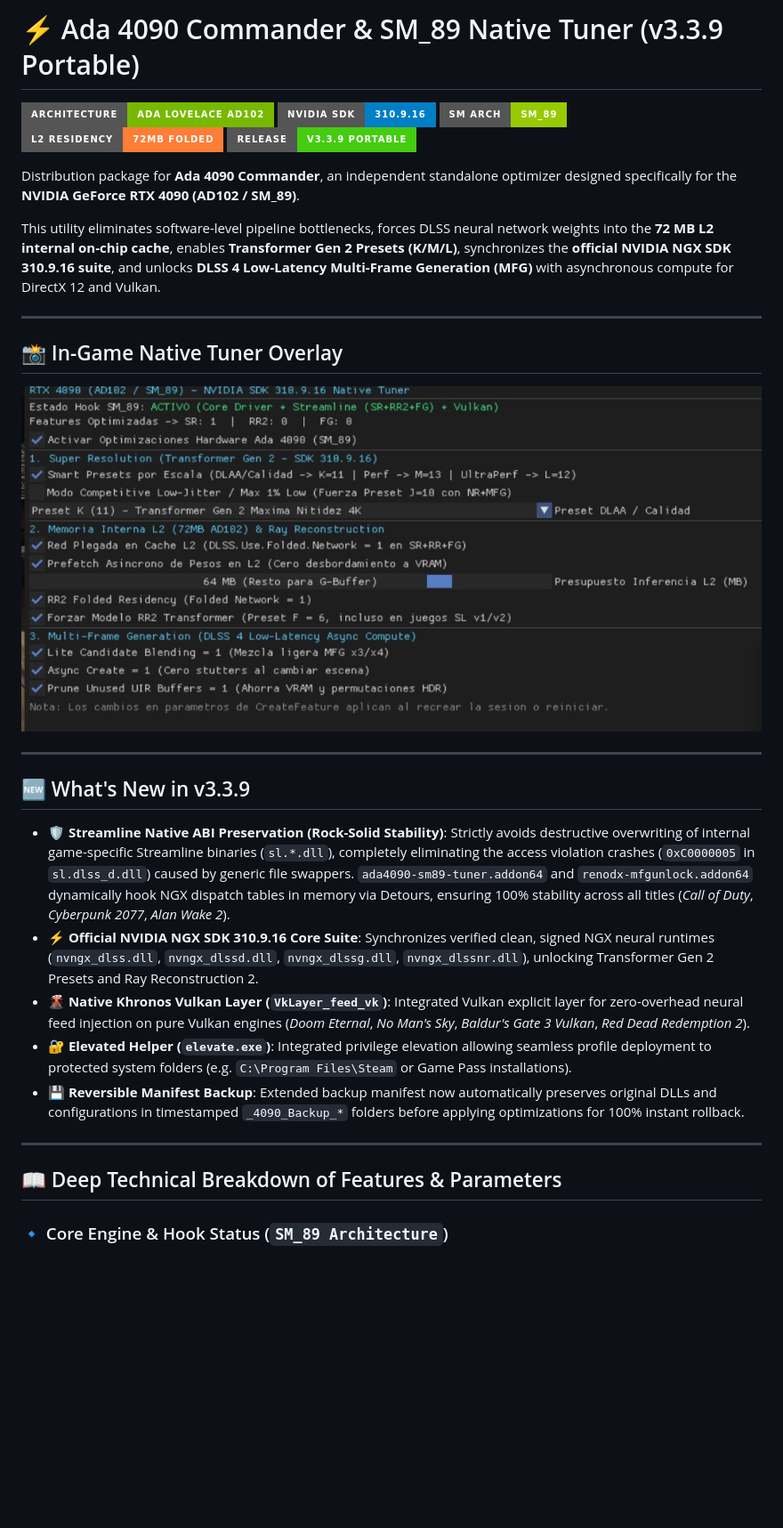
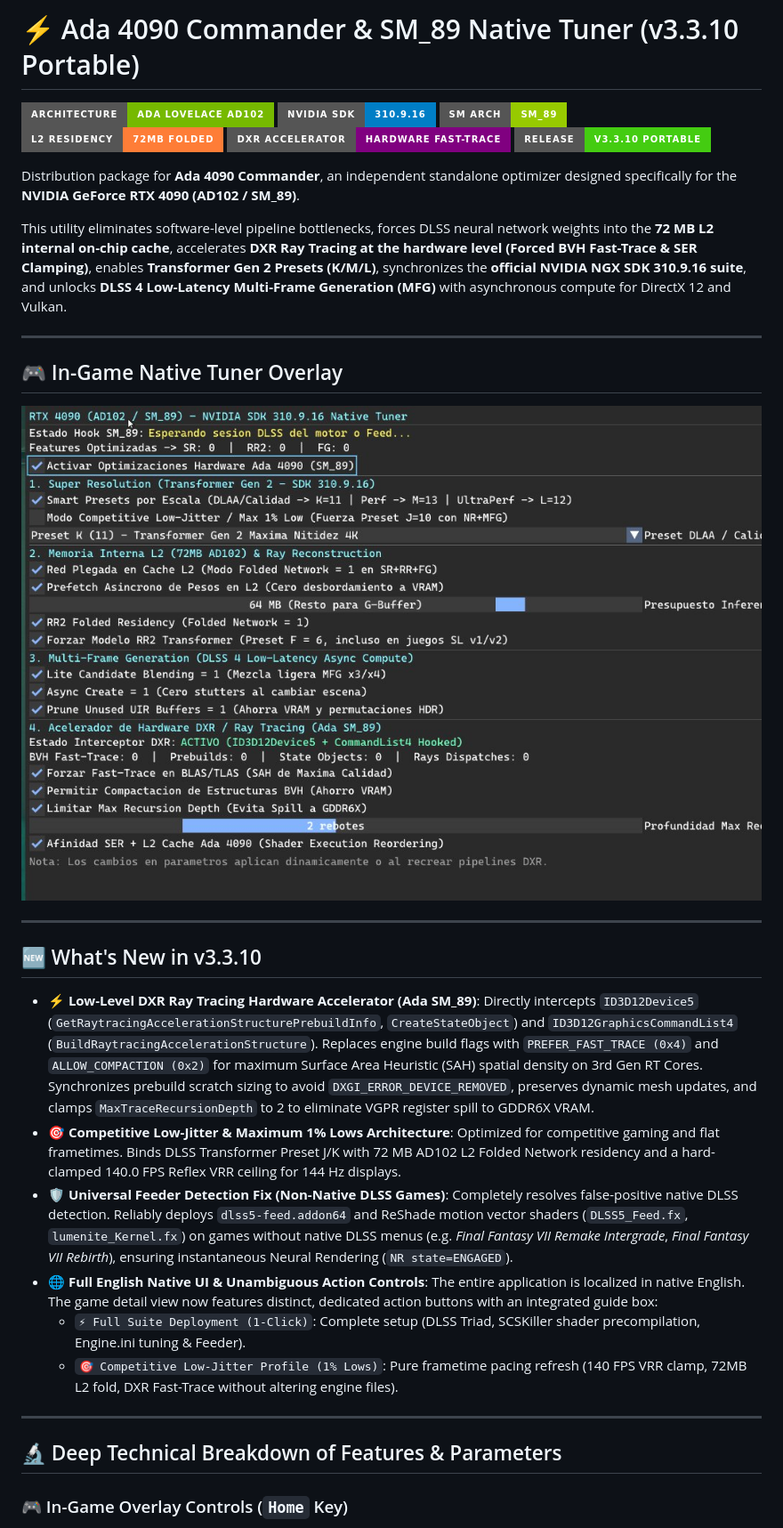
Before and after one commit to sellerengine-app/Ada4090Commander-Portable, a Markdown page: README.md, the part around one of its changes. Shown at 89% size. GitHub-like rendering; pictures changed too: assets/tuner_overlay.jpg; badges without logos; blank space fills up the shorter version.

Commit message:
feat(v3.3.10): DXR Hardware Accelerator, Full English UI, and Feeder Compatibility

```diff
--- a/README.md
+++ b/README.md
@@ -1,39 +1,40 @@
-# ⚡ Ada 4090 Commander & SM_89 Native Tuner (v3.3.9 Portable)
+# ⚡ Ada 4090 Commander & SM_89 Native Tuner (v3.3.10 Portable)
 
 [![NVIDIA Architecture](https://img.shields.io/badge/Architecture-Ada_Lovelace_AD102-76B900?style=for-the-badge&logo=nvidia&logoColor=white)](https://www.nvidia.com/)
 [![SDK](https://img.shields.io/badge/NVIDIA_SDK-310.9.16-blue?style=for-the-badge)](https://developer.nvidia.com/rtx/dlss)
 [![Compute Capability](https://img.shields.io/badge/SM_Arch-SM__89-green?style=for-the-badge)]()
 [![L2 Cache Optimization](https://img.shields.io/badge/L2_Residency-72MB_Folded-orange?style=for-the-badge)]()
-[![Release](https://img.shields.io/badge/Release-v3.3.9_Portable-brightgreen?style=for-the-badge)](https://github.com/sellerengine-app/Ada4090Commander-Portable/releases)
+[![DXR Fast-Trace](https://img.shields.io/badge/DXR_Accelerator-Hardware_Fast--Trace-purple?style=for-the-badge)]()
+[![Release](https://img.shields.io/badge/Release-v3.3.10_Portable-brightgreen?style=for-the-badge)](https://github.com/sellerengine-app/Ada4090Commander-Portable/releases)
 
 Distribution package for **Ada 4090 Commander**, an independent standalone optimizer designed specifically for the **NVIDIA GeForce RTX 4090 (AD102 / SM_89)**.
 
-This utility eliminates software-level pipeline bottlenecks, forces DLSS neural network weights into the **72 MB L2 internal on-chip cache**, enables **Transformer Gen 2 Presets (K/M/L)**, synchronizes the **official NVIDIA NGX SDK 310.9.16 suite**, and unlocks **DLSS 4 Low-Latency Multi-Frame Generation (MFG)** with asynchronous compute for DirectX 12 and Vulkan.
+This utility eliminates software-level pipeline bottlenecks, forces DLSS neural network weights into the **72 MB L2 internal on-chip cache**, accelerates **DXR Ray Tracing at the hardware level (Forced BVH Fast-Trace & SER Clamping)**, enables **Transformer Gen 2 Presets (K/M/L)**, synchronizes the **official NVIDIA NGX SDK 310.9.16 suite**, and unlocks **DLSS 4 Low-Latency Multi-Frame Generation (MFG)** with asynchronous compute for DirectX 12 and Vulkan.
 
 ---
 
-## 📸 In-Game Native Tuner Overlay
+## 🎮 In-Game Native Tuner Overlay
 
 ![Ada 4090 Tuner Overlay](assets/tuner_overlay.jpg)
 
 ---
 
-## 🆕 What's New in v3.3.9
+## 🆕 What's New in v3.3.10
 
-* **🛡️ Streamline Native ABI Preservation (Rock-Solid Stability)**:
-  Strictly avoids destructive overwriting of internal game-specific Streamline binaries (`sl.*.dll`), completely eliminating the access violation crashes (`0xC0000005` in `sl.dlss_d.dll`) caused by generic file swappers. `ada4090-sm89-tuner.addon64` and `renodx-mfgunlock.addon64` dynamically hook NGX dispatch tables in memory via Detours, ensuring 100% stability across all titles (*Call of Duty*, *Cyberpunk 2077*, *Alan Wake 2*).
-* **⚡ Official NVIDIA NGX SDK 310.9.16 Core Suite**:
-  Synchronizes verified clean, signed NGX neural runtimes (`nvngx_dlss.dll`, `nvngx_dlssd.dll`, `nvngx_dlssg.dll`, `nvngx_dlssnr.dll`), unlocking Transformer Gen 2 Presets and Ray Reconstruction 2.
-* **🌋 Native Khronos Vulkan Layer (`VkLayer_feed_vk`)**:
-  Integrated Vulkan explicit layer for zero-overhead neural feed injection on pure Vulkan engines (*Doom Eternal*, *No Man's Sky*, *Baldur's Gate 3 Vulkan*, *Red Dead Redemption 2*).
-* **🔐 Elevated Helper (`elevate.exe`)**:
-  Integrated privilege elevation allowing seamless profile deployment to protected system folders (e.g. `C:\Program Files\Steam` or Game Pass installations).
-* **💾 Reversible Manifest Backup**:
-  Extended backup manifest now automatically preserves original DLLs and configurations in timestamped `_4090_Backup_*` folders before applying optimizations for 100% instant rollback.
+* **⚡ Low-Level DXR Ray Tracing Hardware Accelerator (Ada SM_89)**:
+  Directly intercepts `ID3D12Device5` (`GetRaytracingAccelerationStructurePrebuildInfo`, `CreateStateObject`) and `ID3D12GraphicsCommandList4` (`BuildRaytracingAccelerationStructure`). Replaces engine build flags with `PREFER_FAST_TRACE (0x4)` and `ALLOW_COMPACTION (0x2)` for maximum Surface Area Heuristic (SAH) spatial density on 3rd Gen RT Cores. Synchronizes prebuild scratch sizing to avoid `DXGI_ERROR_DEVICE_REMOVED`, preserves dynamic mesh updates, and clamps `MaxTraceRecursionDepth` to 2 to eliminate VGPR register spill to GDDR6X VRAM.
+* **🎯 Competitive Low-Jitter & Maximum 1% Lows Architecture**:
+  Optimized for competitive gaming and flat frametimes. Binds DLSS Transformer Preset J/K with 72 MB AD102 L2 Folded Network residency and a hard-clamped 140.0 FPS Reflex VRR ceiling for 144 Hz displays.
+* **🛡️ Universal Feeder Detection Fix (Non-Native DLSS Games)**:
+  Completely resolves false-positive native DLSS detection. Reliably deploys `dlss5-feed.addon64` and ReShade motion vector shaders (`DLSS5_Feed.fx`, `lumenite_Kernel.fx`) on games without native DLSS menus (e.g. *Final Fantasy VII Remake Intergrade*, *Final Fantasy VII Rebirth*), ensuring instantaneous Neural Rendering (`NR state=ENGAGED`).
+* **🌐 Full English Native UI & Unambiguous Action Controls**:
+  The entire application is localized in native English. The game detail view now features distinct, dedicated action buttons with an integrated guide box:
+  * `⚡ Full Suite Deployment (1-Click)`: Complete setup (DLSS Triad, SCSKiller shader precompilation, Engine.ini tuning & Feeder).
+  * `🎯 Competitive Low-Jitter Profile (1% Lows)`: Pure frametime pacing refresh (140 FPS VRR clamp, 72MB L2 fold, DXR Fast-Trace without altering engine files).
 
 ---
 
-## 📖 Deep Technical Breakdown of Features & Parameters
+## 🔬 Deep Technical Breakdown of Features & Parameters
 
-### 🔹 Core Engine & Hook Status (`SM_89 Architecture`)
+### 🎮 In-Game Overlay Controls (`Home` Key)
 
```
Also changed, not shown: other parts of README.md (+29 -86 lines), RELEASE_NOTES_v3.3.10.md (added, +72 -0 lines), RELEASE_NOTES_v3.3.9.md (+9 -31 lines).
